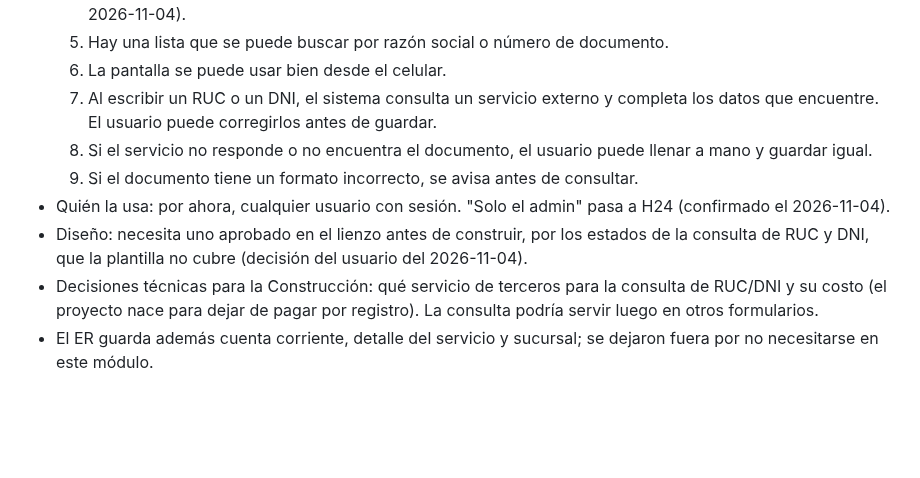
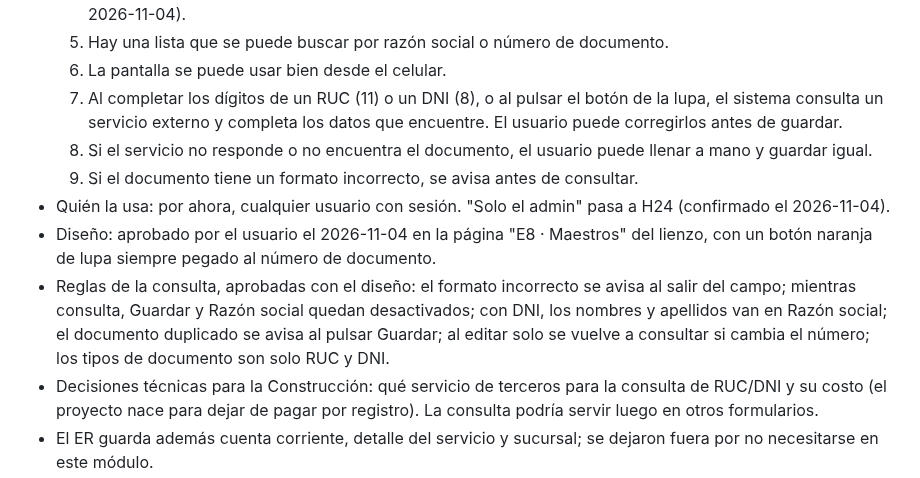
Before and after one commit to Cerati1998/SIGLA-TOS, a Markdown page: docs/product-backlog.md, the part around the change. Rendered like a GitHub page; blank space fills up the shorter version.

Commit message:
docs(T21): registrar el diseño aprobado de H10 y las reglas de la consulta
Co-Authored-By: Claude Opus 5.5 <noreply@anthropic.com>

```diff
--- a/docs/product-backlog.md
+++ b/docs/product-backlog.md
@@ -174,11 +174,12 @@ E1, E7, E8, E2, E3, E4, E9, E5, E6.
   4. Un proveedor se desactiva en vez de borrarlo, con Soft Deletes, y se reactiva desde la lista (confirmado el 2026-11-04).
   5. Hay una lista que se puede buscar por razón social o número de documento.
   6. La pantalla se puede usar bien desde el celular.
-  7. Al escribir un RUC o un DNI, el sistema consulta un servicio externo y completa los datos que encuentre. El usuario puede corregirlos antes de guardar.
+  7. Al completar los dígitos de un RUC (11) o un DNI (8), o al pulsar el botón de la lupa, el sistema consulta un servicio externo y completa los datos que encuentre. El usuario puede corregirlos antes de guardar.
   8. Si el servicio no responde o no encuentra el documento, el usuario puede llenar a mano y guardar igual.
   9. Si el documento tiene un formato incorrecto, se avisa antes de consultar.
 - Quién la usa: por ahora, cualquier usuario con sesión. "Solo el admin" pasa a H24 (confirmado el 2026-11-04).
-- Diseño: necesita uno aprobado en el lienzo antes de construir, por los estados de la consulta de RUC y DNI, que la plantilla no cubre (decisión del usuario del 2026-11-04).
+- Diseño: aprobado por el usuario el 2026-11-04 en la página "E8 · Maestros" del lienzo, con un botón naranja de lupa siempre pegado al número de documento.
+- Reglas de la consulta, aprobadas con el diseño: el formato incorrecto se avisa al salir del campo; mientras consulta, Guardar y Razón social quedan desactivados; con DNI, los nombres y apellidos van en Razón social; el documento duplicado se avisa al pulsar Guardar; al editar solo se vuelve a consultar si cambia el número; los tipos de documento son solo RUC y DNI.
 - Decisiones técnicas para la Construcción: qué servicio de terceros para la consulta de RUC/DNI y su costo (el proyecto nace para dejar de pagar por registro). La consulta podría servir luego en otros formularios.
 - El ER guarda además cuenta corriente, detalle del servicio y sucursal; se dejaron fuera por no necesitarse en este módulo.
 
```
